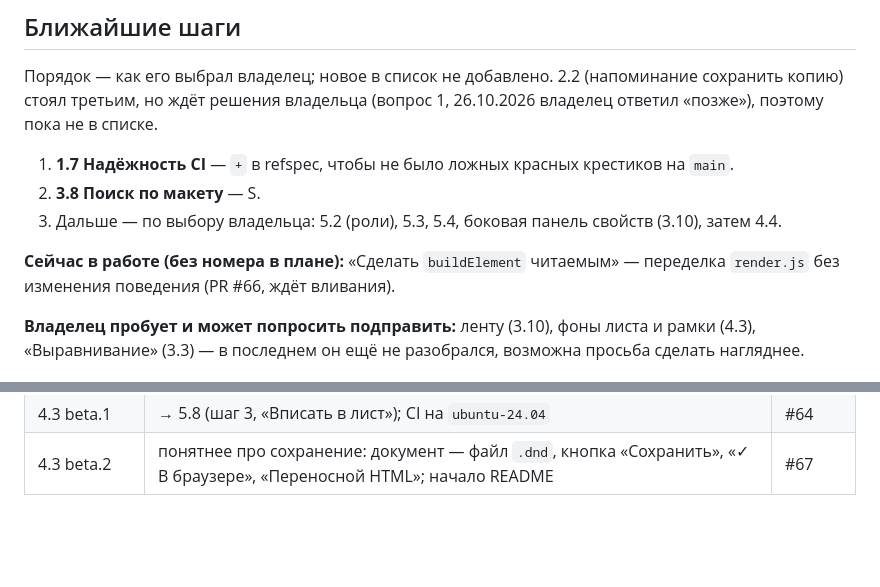
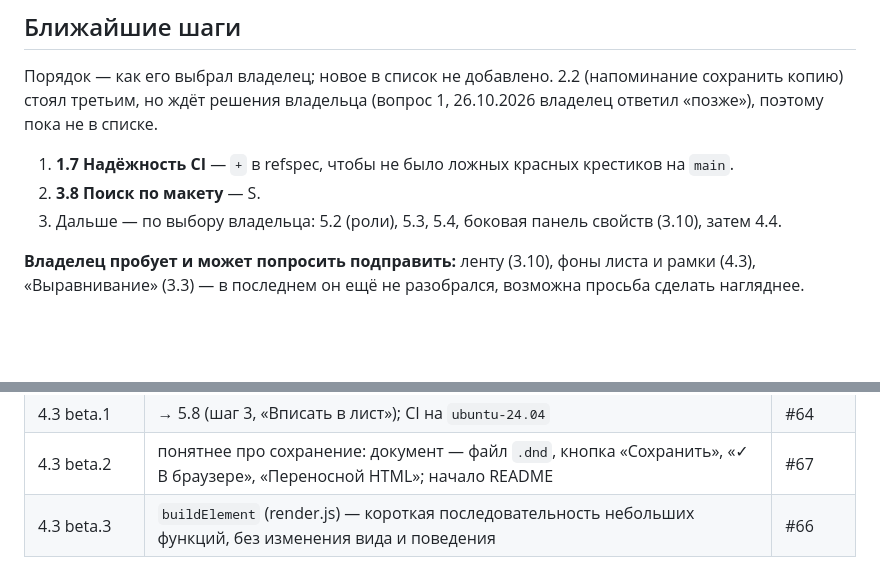
Before and after one commit to Valir-Song/dnd-card-editor, a Markdown page: docs/ROADMAP.md, 2 parts joined by grey strips. Rendered like a GitHub page; blank space fills up the shorter version.

Commit message:
ROADMAP: #66 in the version table, no longer «in progress»
Co-Authored-By: Claude Opus 5.5 (1M context) <noreply@anthropic.com>
Claude-Session: https://claude.ai/code/session_01B32VbWVAE8cAh8VoBZMp18

```diff
--- a/docs/ROADMAP.md
+++ b/docs/ROADMAP.md
@@ -24,9 +24,6 @@
 1. **1.7 Надёжность CI** — `+` в refspec, чтобы не было ложных красных крестиков на `main`.
 2. **3.8 Поиск по макету** — S.
 3. Дальше — по выбору владельца: 5.2 (роли), 5.3, 5.4, боковая панель свойств (3.10), затем 4.4.
-
-**Сейчас в работе (без номера в плане):** «Сделать `buildElement` читаемым» — переделка `render.js` без изменения
-поведения (PR #66, ждёт вливания).
 
 **Владелец пробует и может попросить подправить:** ленту (3.10), фоны листа и рамки (4.3), «Выравнивание» (3.3) —
 в последнем он ещё не разобрался, возможна просьба сделать нагляднее.
@@ -388,3 +385,4 @@
 | **4.2.0** | **готовая версия: беты 4.1 — «Персонаж» и его окошки** | #63 |
 | 4.3 beta.1 | → 5.8 (шаг 3, «Вписать в лист»); CI на `ubuntu-24.04` | #64 |
 | 4.3 beta.2 | понятнее про сохранение: документ — файл `.dnd`, кнопка «Сохранить», «✓ В браузере», «Переносной HTML»; начало README | #67 |
+| 4.3 beta.3 | `buildElement` (render.js) — короткая последовательность небольших функций, без изменения вида и поведения | #66 |
```
